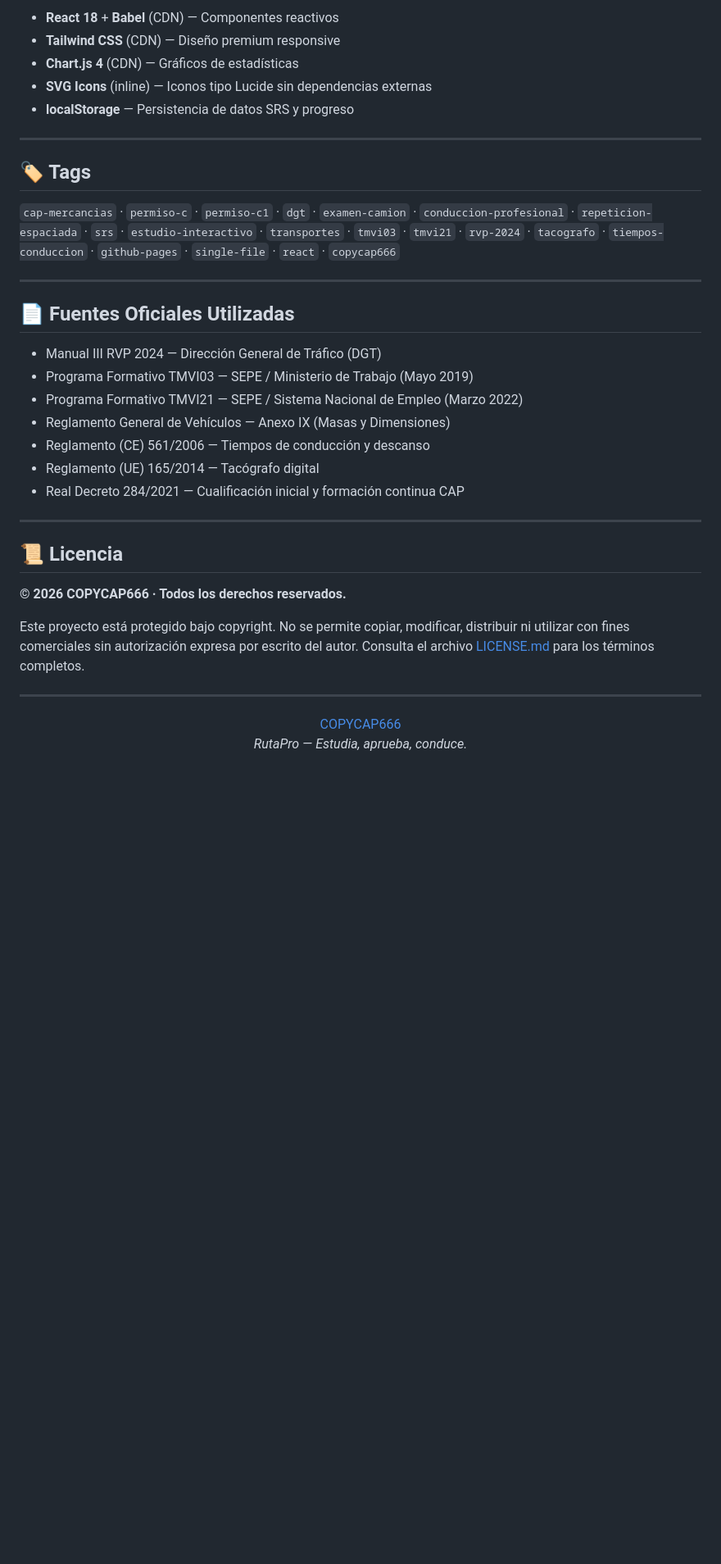
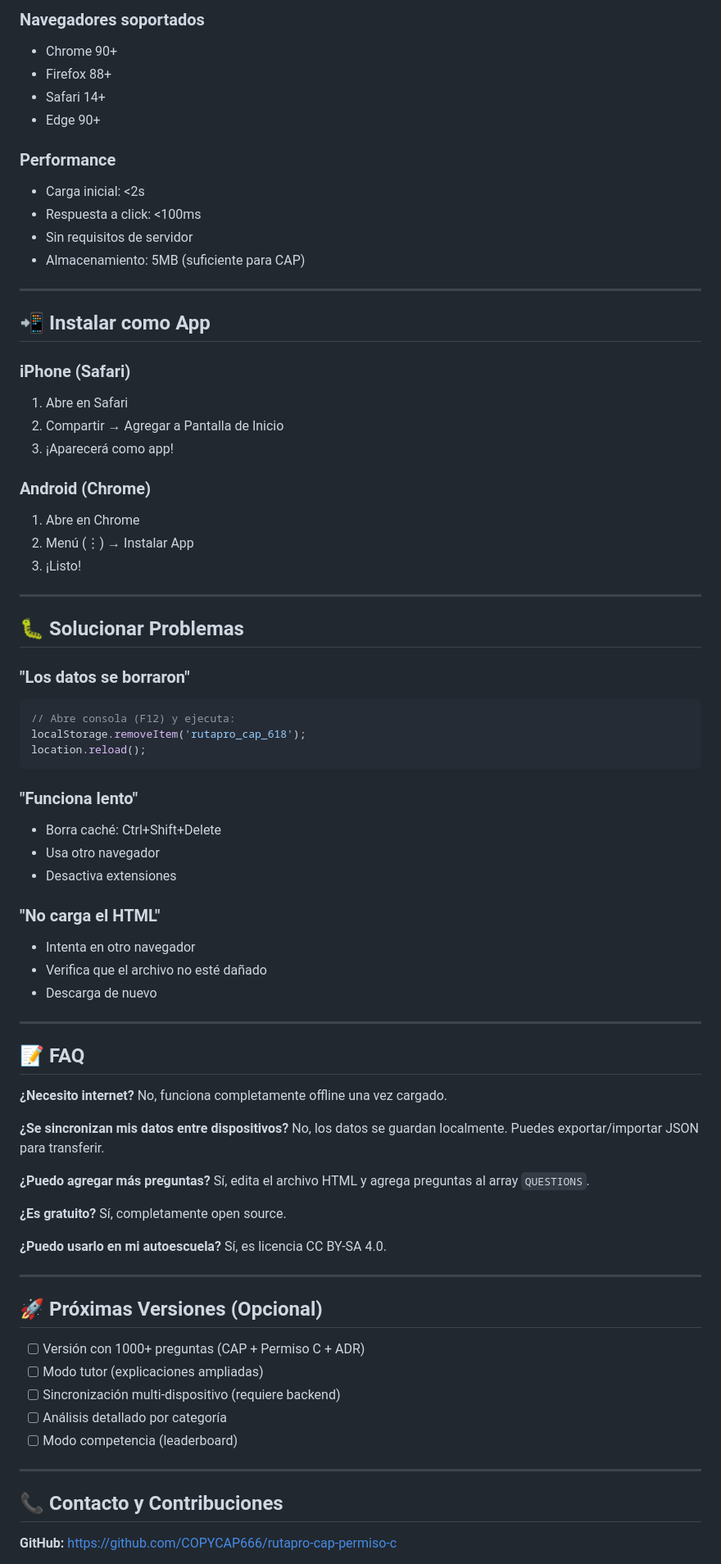
Before and after one commit to COPYCAP666/rutapro-cap-permiso-c, a Markdown page: README.md, the part around one of its changes. Shown at 82% size. Drawn GitHub-style; blank space fills up the shorter version.

````diff
--- a/README.md
+++ b/README.md
@@ -112,39 +139,83 @@ Todo en un solo archivo `index.html`, sin dependencias locales:
 
-- **React 18** + **Babel** (CDN) — Componentes reactivos
-- **Tailwind CSS** (CDN) — Diseño premium responsive
-- **Chart.js 4** (CDN) — Gráficos de estadísticas
-- **SVG Icons** (inline) — Iconos tipo Lucide sin dependencias externas
-- **localStorage** — Persistencia de datos SRS y progreso
+### Navegadores soportados
+- Chrome 90+
+- Firefox 88+
+- Safari 14+
+- Edge 90+
+
+### Performance
+- Carga inicial: <2s
+- Respuesta a click: <100ms
+- Sin requisitos de servidor
+- Almacenamiento: 5MB (suficiente para CAP)
 
 ---
 
-## 🏷 Tags
+## 📲 **Instalar como App**
 
-`cap-mercancias` · `permiso-c` · `permiso-c1` · `dgt` · `examen-camion` · `conduccion-profesional` · `repeticion-espaciada` · `srs` · `estudio-interactivo` · `transportes` · `tmvi03` · `tmvi21` · `rvp-2024` · `tacografo` · `tiempos-conduccion` · `github-pages` · `single-file` · `react` · `copycap666`
+### iPhone (Safari)
+1. Abre en Safari
+2. Compartir → Agregar a Pantalla de Inicio
+3. ¡Aparecerá como app!
+
+### Android (Chrome)
+1. Abre en Chrome
+2. Menú (⋮) → Instalar App
+3. ¡Listo!
 
 ---
 
-## 📄 Fuentes Oficiales Utilizadas
+## 🐛 **Solucionar Problemas**
 
-- Manual III RVP 2024 — Dirección General de Tráfico (DGT)
-- Programa Formativo TMVI03 — SEPE / Ministerio de Trabajo (Mayo 2019)
-- Programa Formativo TMVI21 — SEPE / Sistema Nacional de Empleo (Marzo 2022)
-- Reglamento General de Vehículos — Anexo IX (Masas y Dimensiones)
-- Reglamento (CE) 561/2006 — Tiempos de conducción y descanso
-- Reglamento (UE) 165/2014 — Tacógrafo digital
-- Real Decreto 284/2021 — Cualificación inicial y formación continua CAP
+### "Los datos se borraron"
+```javascript
+// Abre consola (F12) y ejecuta:
+localStorage.removeItem('rutapro_cap_618');
+location.reload();
+```
+
+### "Funciona lento"
+- Borra caché: Ctrl+Shift+Delete
+- Usa otro navegador
+- Desactiva extensiones
+
+### "No carga el HTML"
+- Intenta en otro navegador
+- Verifica que el archivo no esté dañado
+- Descarga de nuevo
 
 ---
 
-## 📜 Licencia
+## 📝 **FAQ**
 
-**© 2026 COPYCAP666 · Todos los derechos reservados.**
+**¿Necesito internet?**
+No, funciona completamente offline una vez cargado.
 
-Este proyecto está protegido bajo copyright. No se permite copiar, modificar, distribuir ni utilizar con fines comerciales sin autorización expresa por escrito del autor. Consulta el archivo [LICENSE.md](LICENSE.md) para los términos completos.
+**¿Se sincronizan mis datos entre dispositivos?**
+No, los datos se guardan localmente. Puedes exportar/importar JSON para transferir.
+
+**¿Puedo agregar más preguntas?**
+Sí, edita el archivo HTML y agrega preguntas al array `QUESTIONS`.
+
+**¿Es gratuito?**
+Sí, completamente open source.
+
+**¿Puedo usarlo en mi autoescuela?**
+Sí, es licencia CC BY-SA 4.0.
 
 ---
 
-<p align="center">
-  <a href="https://github.com/COPYCAP666">COPYCAP666</a><br/>
-  <em>RutaPro — Estudia, aprueba, conduce.</em>
-</p>
+## 🚀 **Próximas Versiones (Opcional)**
+
+- [ ] Versión con 1000+ preguntas (CAP + Permiso C + ADR)
+- [ ] Modo tutor (explicaciones ampliadas)
+- [ ] Sincronización multi-dispositivo (requiere backend)
+- [ ] Análisis detallado por categoría
+- [ ] Modo competencia (leaderboard)
+
+---
+
+## 📞 **Contacto y Contribuciones**
+
+**GitHub:** https://github.com/COPYCAP666/rutapro-cap-permiso-c
+
````
Also changed, not shown: other parts of README.md (+124 -77 lines).
